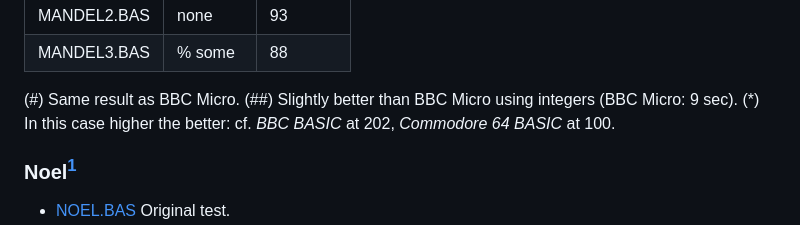
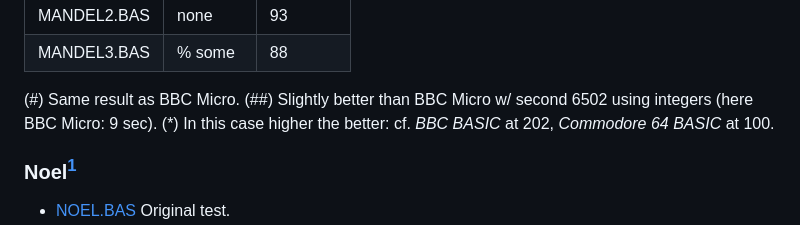
Before and after one commit to Feyerabend/ABC80, a Markdown page: abc802/README.md, the part around the change. Drawn GitHub-style.

```diff
--- a/abc802/README.md
+++ b/abc802/README.md
@@ -50,7 +50,7 @@ Timing for programs that takes a longer time, result in seconds:
 | MANDEL3.BAS   | % some  | 88            |
 
 (#) Same result as BBC Micro.
-(##) Slightly better than BBC Micro using integers (BBC Micro: 9 sec).
+(##) Slightly better than BBC Micro w/ second 6502 using integers (here BBC Micro: 9 sec).
 (*) In this case higher the better: cf. *BBC BASIC* at 202, *Commodore 64 BASIC* at 100.
 
 
```
